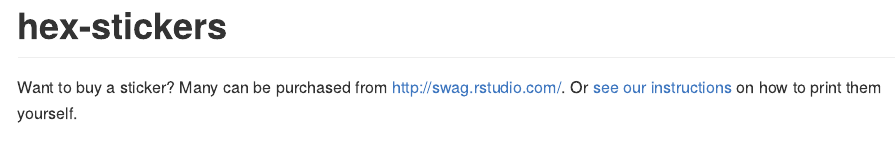
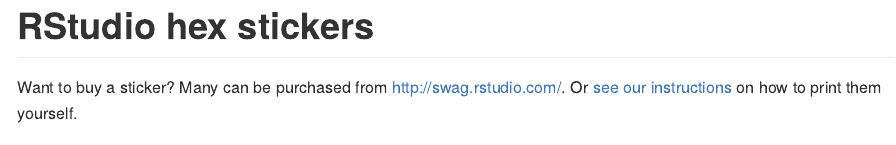
Before and after one commit to rstudio/hex-stickers, an R Markdown document (README.Rmd): the page in a window 1100 px wide, from its top. Rendered offline with R 4.5, knitr and Pandoc, with nearby package versions; some code elsewhere in the file could not run offline.

Commit message:
Tweak title

```diff
--- a/README.Rmd
+++ b/README.Rmd
@@ -2,7 +2,7 @@
 output: github_document
 ---
 
-# hex-stickers
+# RStudio hex stickers
 
 Want to buy a sticker? Many can be purchased from <http://swag.rstudio.com/>. Or [see our instructions](./stickermule.md) on how to print them yourself.
 
```
